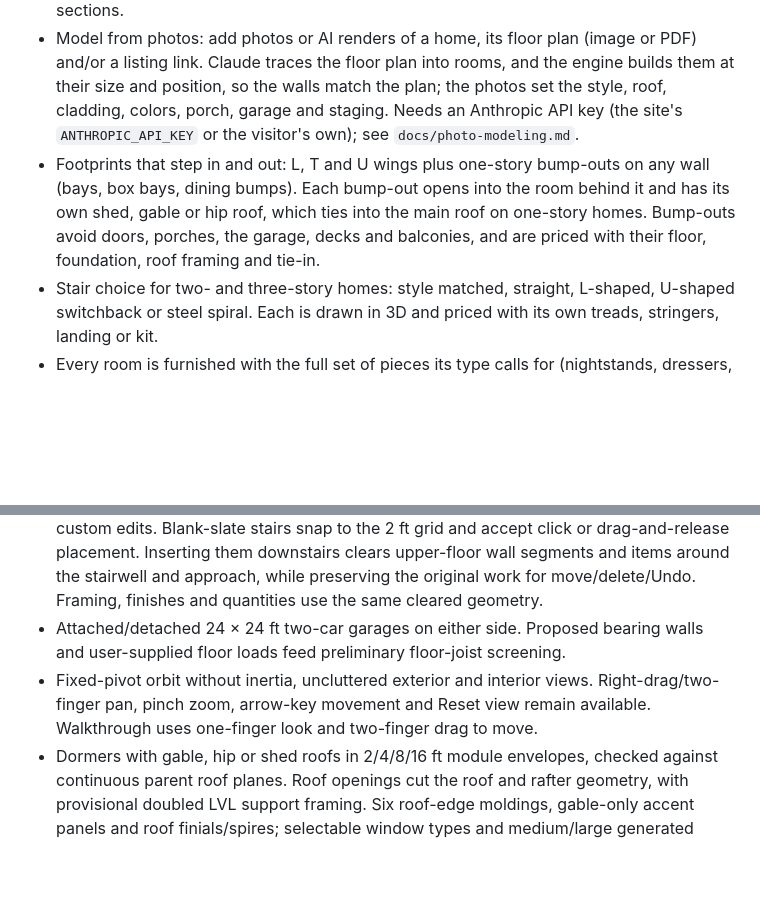
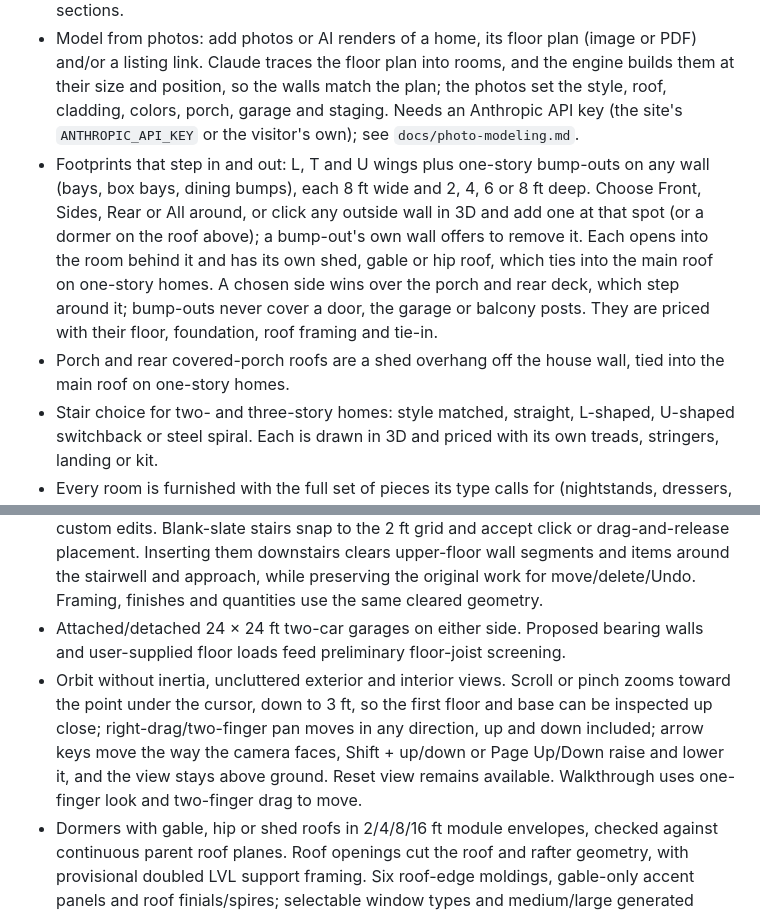
Before and after one commit to thoughtdrops/feeder_ai, a Markdown page: website/README.md, 2 parts joined by grey strips. Rendered like a GitHub page; blank space fills up the shorter version.

Commit message:
README: bump-out sizes and wall menu, shed porch roofs, camera controls
Co-Authored-By: Claude Opus 5.5 <noreply@anthropic.com>
Claude-Session: https://claude.ai/code/session_01TXP7QpBZQ5zp5Z5N19pwHL

```diff
--- a/website/README.md
+++ b/website/README.md
@@ -40,13 +40,14 @@ pnpm build
 - House dimensions from 8–100 ft on a 2 ft grid; two-story shells start at 24 ft wide. Architecture applies a matching footprint and floor plan, while dimensions remain editable.
 - Fifteen architectural presets using documented historical/public-domain references, multiple roof forms, style-specific materials, thirty interior schemes, separate bedroom/general wallpapers, ten trim packages and one hundred documented millwork sections.
 - Model from photos: add photos or AI renders of a home, its floor plan (image or PDF) and/or a listing link. Claude traces the floor plan into rooms, and the engine builds them at their size and position, so the walls match the plan; the photos set the style, roof, cladding, colors, porch, garage and staging. Needs an Anthropic API key (the site's `ANTHROPIC_API_KEY` or the visitor's own); see `docs/photo-modeling.md`.
-- Footprints that step in and out: L, T and U wings plus one-story bump-outs on any wall (bays, box bays, dining bumps). Each bump-out opens into the room behind it and has its own shed, gable or hip roof, which ties into the main roof on one-story homes. Bump-outs avoid doors, porches, the garage, decks and balconies, and are priced with their floor, foundation, roof framing and tie-in.
+- Footprints that step in and out: L, T and U wings plus one-story bump-outs on any wall (bays, box bays, dining bumps), each 8 ft wide and 2, 4, 6 or 8 ft deep. Choose Front, Sides, Rear or All around, or click any outside wall in 3D and add one at that spot (or a dormer on the roof above); a bump-out's own wall offers to remove it. Each opens into the room behind it and has its own shed, gable or hip roof, which ties into the main roof on one-story homes. A chosen side wins over the porch and rear deck, which step around it; bump-outs never cover a door, the garage or balcony posts. They are priced with their floor, foundation, roof framing and tie-in.
+- Porch and rear covered-porch roofs are a shed overhang off the house wall, tied into the main roof on one-story homes.
 - Stair choice for two- and three-story homes: style matched, straight, L-shaped, U-shaped switchback or steel spiral. Each is drawn in 3D and priced with its own treads, stringers, landing or kit.
 - Every room is furnished with the full set of pieces its type calls for (nightstands, dressers, side tables, sideboards, consoles, hampers and more) wherever they fit clear of doors, walkways and windows. The placement palette offers the whole catalog in every house, including Blank slate.
 - Affordable and Premium generation plus Blank slate; staged furniture and finishes, adjustable colors, normal/oversized trim, 3D exterior/interior/walkthrough, floor plan and framing views.
 - Click-based wall/opening/object editing, wall-edge resizing, sideways movement, rotation, snapped placement, keyboard controls and Undo/Redo. Floor changes preserve custom edits. Blank-slate stairs snap to the 2 ft grid and accept click or drag-and-release placement. Inserting them downstairs clears upper-floor wall segments and items around the stairwell and approach, while preserving the original work for move/delete/Undo. Framing, finishes and quantities use the same cleared geometry.
 - Attached/detached 24 × 24 ft two-car garages on either side. Proposed bearing walls and user-supplied floor loads feed preliminary floor-joist screening.
-- Fixed-pivot orbit without inertia, uncluttered exterior and interior views. Right-drag/two-finger pan, pinch zoom, arrow-key movement and Reset view remain available. Walkthrough uses one-finger look and two-finger drag to move.
+- Orbit without inertia, uncluttered exterior and interior views. Scroll or pinch zooms toward the point under the cursor, down to 3 ft, so the first floor and base can be inspected up close; right-drag/two-finger pan moves in any direction, up and down included; arrow keys move the way the camera faces, Shift + up/down or Page Up/Down raise and lower it, and the view stays above ground. Reset view remains available. Walkthrough uses one-finger look and two-finger drag to move.
 - Dormers with gable, hip or shed roofs in 2/4/8/16 ft module envelopes, checked against continuous parent roof planes. Roof openings cut the roof and rafter geometry, with provisional doubled LVL support framing. Six roof-edge moldings, gable-only accent panels and roof finials/spires; selectable window types and medium/large generated sizes. Style-matched or custom rear decks/covered porches join the front reference porch.
 - Collapsed itemized categories with editable budget totals, retained calculated quantities and prices, ordering waste and material tax. Materials total and the four project-cost allowances are shown separately. Retail and wholesale/bulk estimate modes use a published ZIP panel example tier plus editable, explicitly unquoted volume scenarios. Rates are not a live local-store feed or guaranteed wholesale quotes. Labor ($10,000), land ($10,000), permits ($8,000) and survey ($4,000) are added once as editable allowances, without material tax or waste.
 - Owner-specified factory assemblies: exterior/interior 2×6 walls at 24 in O.C.; default 92-5/8 in precuts plus three plates (97-1/8 in total plate height); nonbearing flat 2×6 door headers and provisional two-ply 2×10/2×12 exterior headers with 2 in foam. ZIP 7/16 wall and 5/8 roof panels, taped openings/seams, horizontal 1×4 rainscreen furring and insect screens, 29-gauge ribbed metal and 4 × 16 pre-painted drywall.
```
